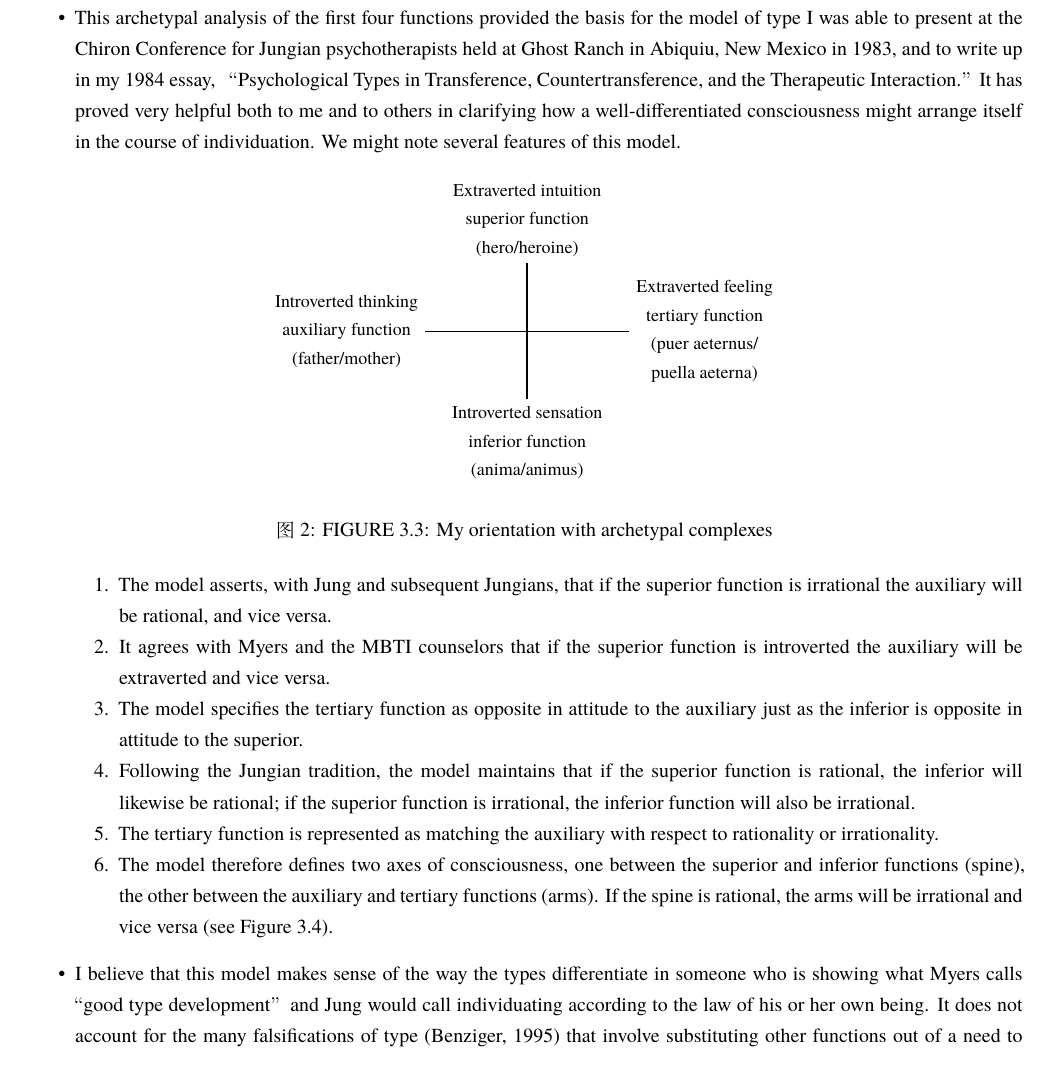
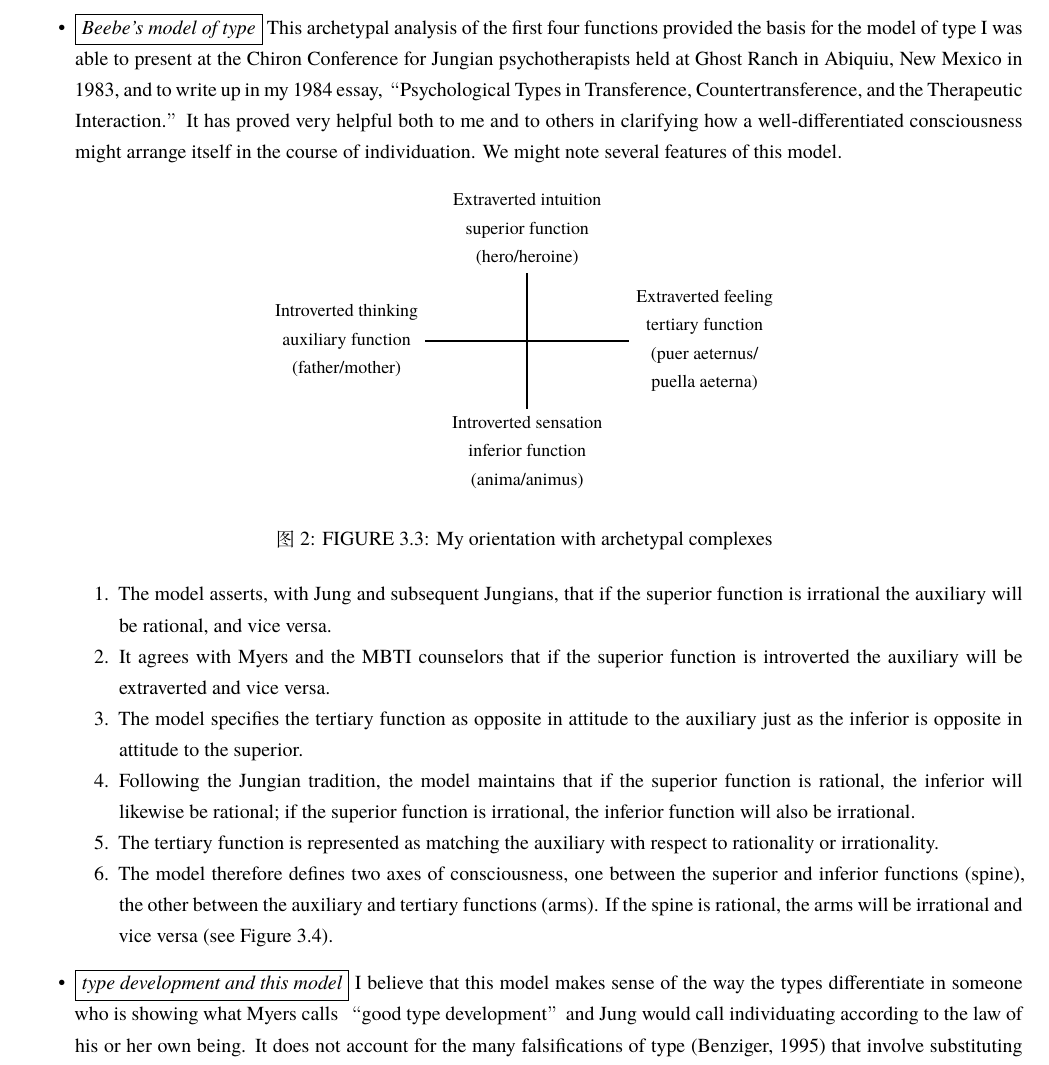
Before and after one commit to cdluminate/MyNotes, a LaTeX document (jungian.tex, which reads src/beebe.tex): part of page 32 of 55, cut so that both start at the same text. Compiled offline with XeLaTeX; a missing font is replaced by an installed copy or a similar font.

Commit message:
beebe: add paragraph tags

```diff
--- a/src/beebe.tex
+++ b/src/beebe.tex
@@ -673,14 +673,14 @@ ways, having a god-like entitled quality to them, whereas the superior and
 auxiliary functions are more adapted to this time and place and more
 considerate of the perspectives of one’s contemporaries.
 
-\item This archetypal analysis of the first four functions provided the basis
-for the model of type I was able to present at the Chiron Conference for
-Jungian psychotherapists held at Ghost Ranch in Abiquiu, New Mexico in 1983,
-and to write up in my 1984 essay, “Psychological Types in Transference,
-Countertransference, and the Therapeutic Interaction.” It has proved very
-helpful both to me and to others in clarifying how a well-differentiated
-consciousness might arrange itself in the course of individuation. We might
-note several features of this model.
+\item \fbox{\it Beebe's model of type} This archetypal analysis of the first
+four functions provided the basis for the model of type I was able to present
+at the Chiron Conference for Jungian psychotherapists held at Ghost Ranch in
+Abiquiu, New Mexico in 1983, and to write up in my 1984 essay, “Psychological
+Types in Transference, Countertransference, and the Therapeutic Interaction.”
+It has proved very helpful both to me and to others in clarifying how a
+well-differentiated consciousness might arrange itself in the course of
+individuation. We might note several features of this model.
 
 \begin{figure}[h]
   \centering
@@ -757,12 +757,13 @@ irrational and vice versa (see Figure 3.4).
 
 \end{enumerate}
 
-\item I believe that this model makes sense of the way the types differentiate
-in someone who is showing what Myers calls “good type development” and Jung
-would call individuating according to the law of his or her own being. It does
-not account for the many falsifications of type (Benziger, 1995) that involve
-substituting other functions out of a need to satisfy or defend against the
-type demands of an environment that is not facilitative of individuation.
+\item \fbox{\it type development and this model} I believe that this model
+makes sense of the way the types differentiate in someone who is showing what
+Myers calls “good type development” and Jung would call individuating according
+to the law of his or her own being. It does not account for the many
+falsifications of type (Benziger, 1995) that involve substituting other
+functions out of a need to satisfy or defend against the type demands of an
+environment that is not facilitative of individuation.
 
 \end{itemize}
 
```
